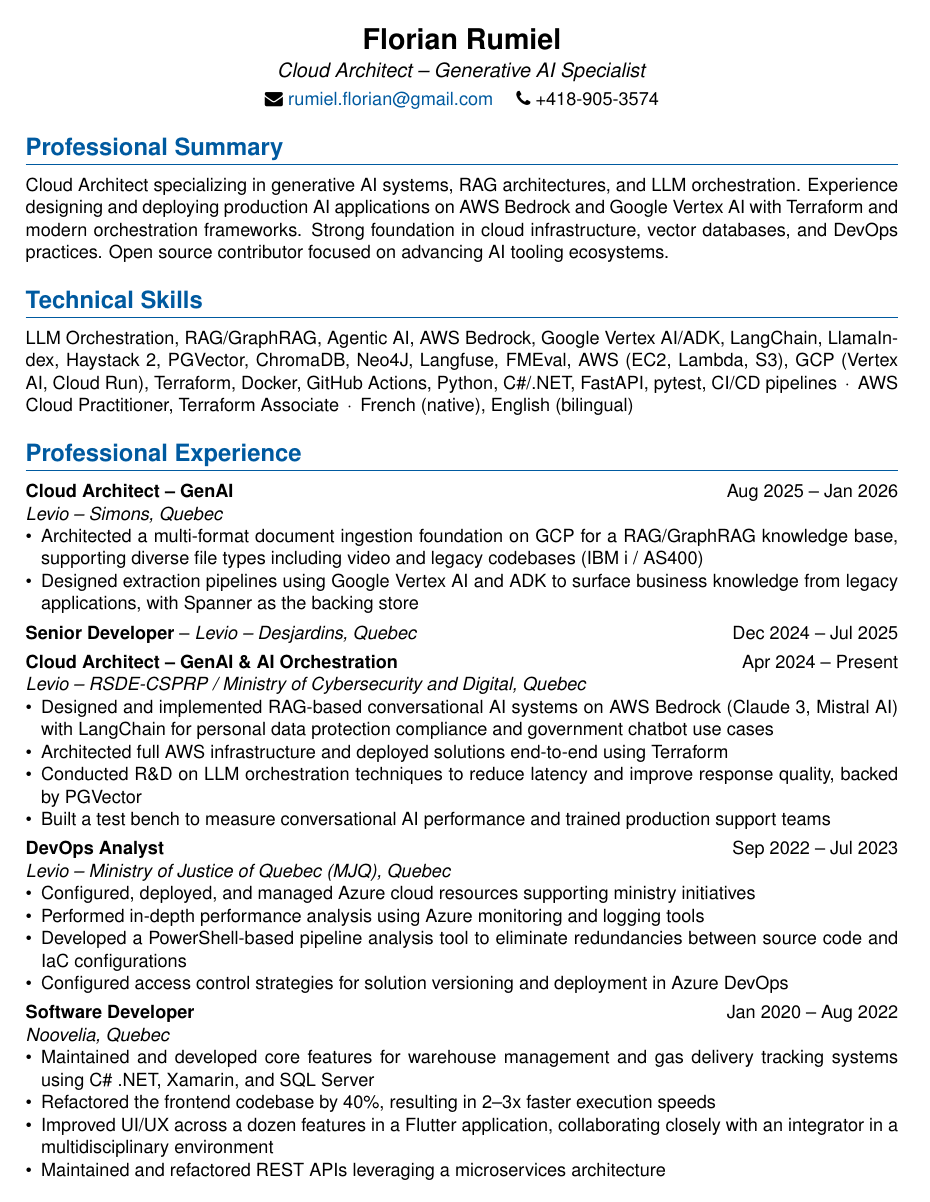
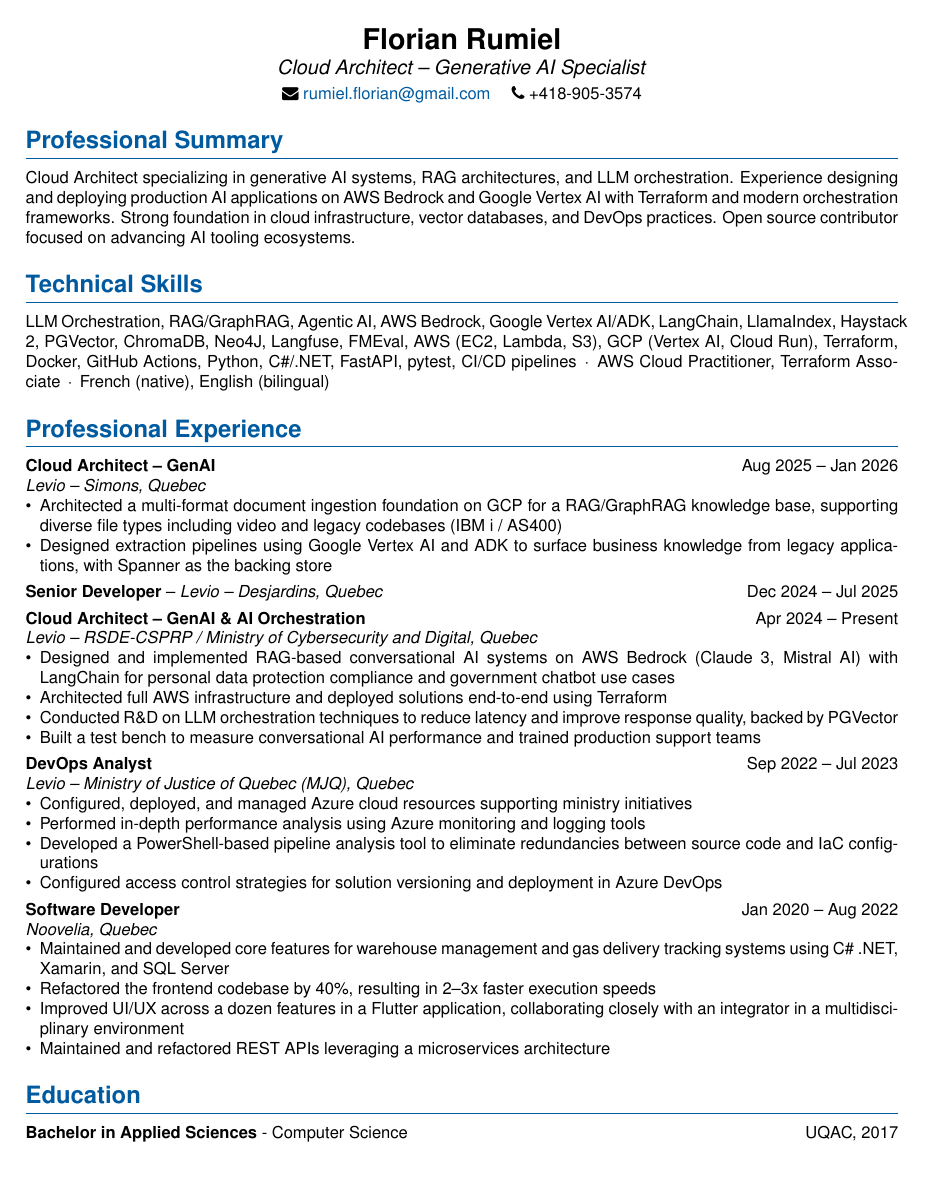
Before and after one commit to FloRul/portfolio, a LaTeX CV (resume/resume.tex): page 1 of 2. Compiled offline with pdfLaTeX.

Commit message:
update resume: adjust document class font size from 11pt to 10pt for improved layout

```diff
--- a/resume/resume.tex
+++ b/resume/resume.tex
@@ -1,4 +1,4 @@
-\documentclass[11pt,letterpaper]{article}
+\documentclass[10pt,letterpaper]{article}
 
 % Basic packages
 \usepackage[utf8]{inputenc}
```
